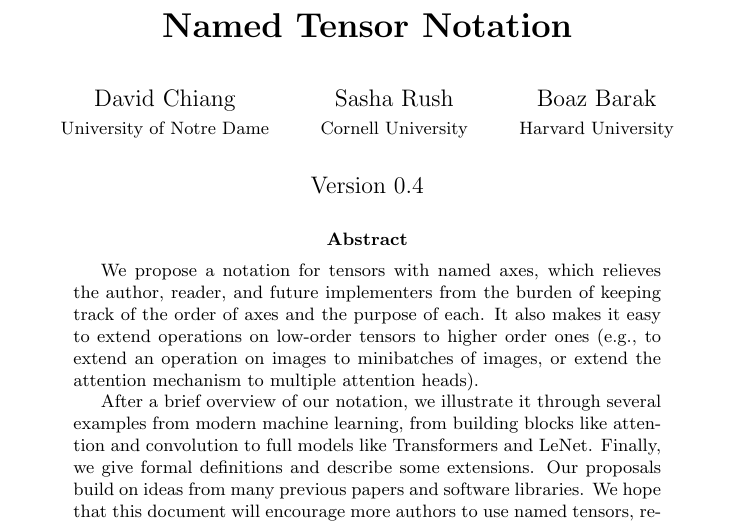
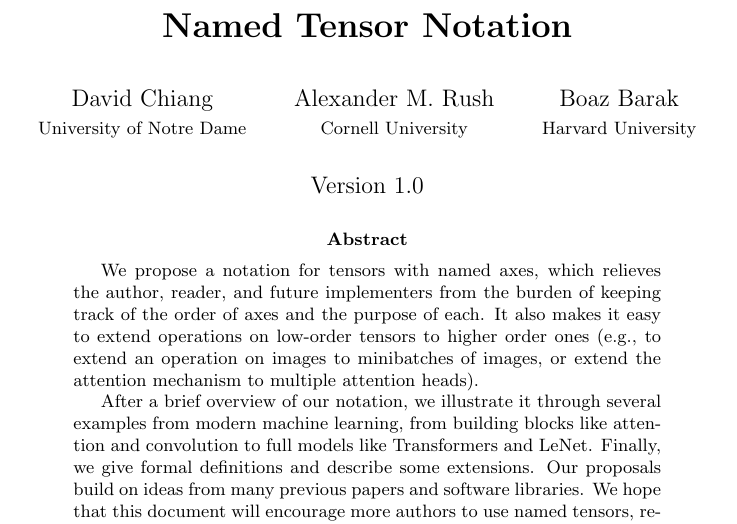
Before and after one commit to namedtensor/notation, a LaTeX paper (main.tex): part of page 1 of 24, cut so that both start at the same text. Compiled offline with pdfLaTeX.

Commit message:
Update to 1.0

```diff
--- a/main.tex
+++ b/main.tex
@@ -35,8 +35,8 @@
 \newcommand{\reals}{\mathbb{R}}
 
 \title{\bf Named Tensor Notation}
-\author{David Chiang \\ \small University of Notre Dame \and Sasha Rush \\ \small Cornell University \and Boaz Barak \\ \small Harvard University}
-\date{Version 0.4}
+\author{David Chiang \\ \small University of Notre Dame \and Alexander M. Rush \\ \small Cornell University \and Boaz Barak \\ \small Harvard University}
+\date{Version 1.0}
 
 \begin{document}
 
```
Also changed, not shown: main.pdf.
